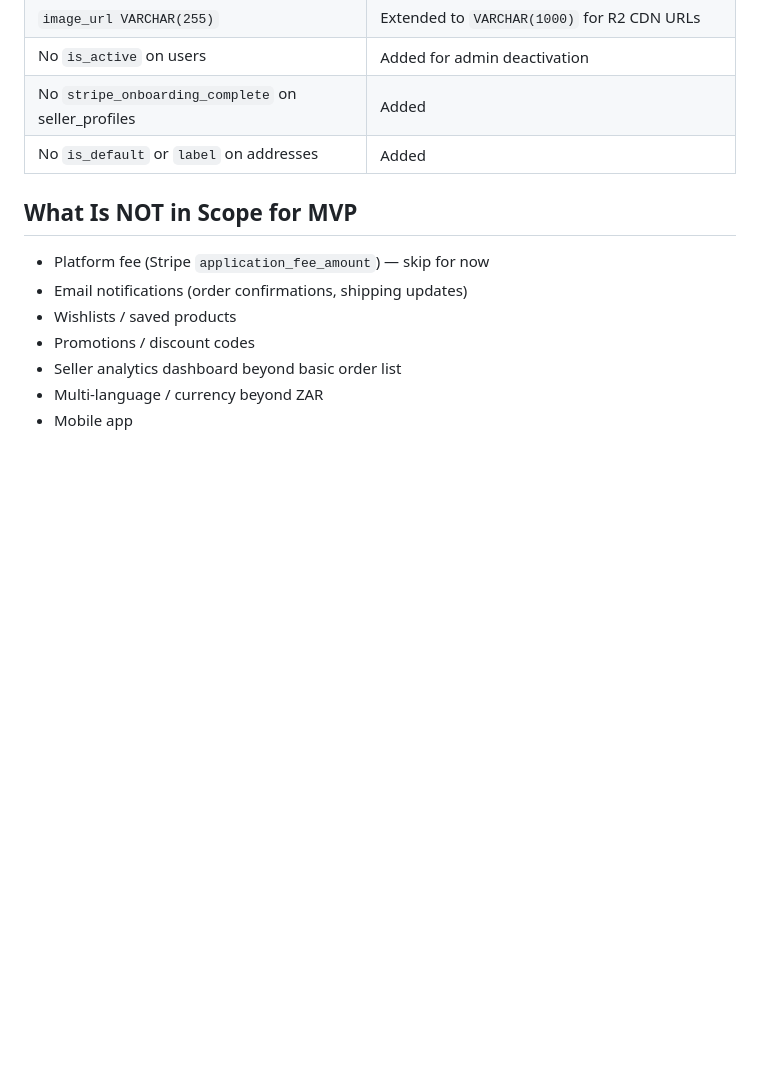
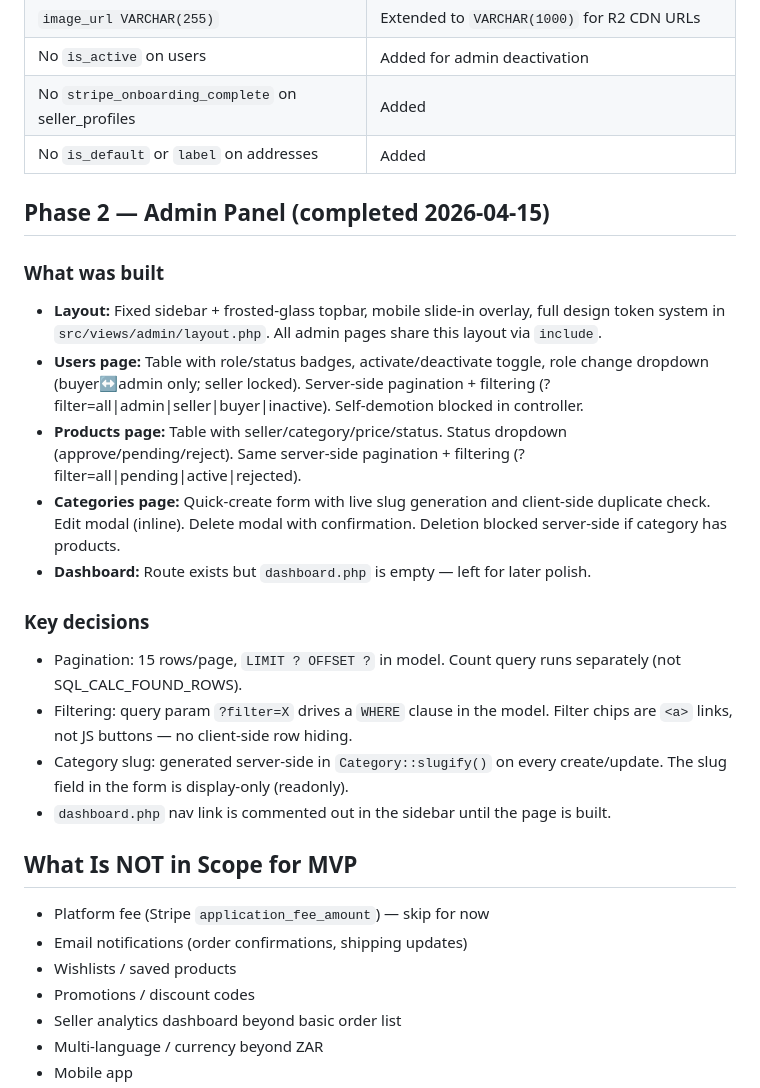
Before and after one commit to nbence-dev/doughdistrict-c2c-ecommerce, a Markdown page: context.md, the part around the change. Drawn GitHub-style; blank space fills up the shorter version.

Commit message:
docs: mark phases 1-2 done, advance to phase 3, log admin panel decisions

```diff
--- a/context.md
+++ b/context.md
@@ -81,6 +81,21 @@ The original schema from a previous session had these bugs — all fixed in `sql
 | No `stripe_onboarding_complete` on seller_profiles | Added |
 | No `is_default` or `label` on addresses | Added |
 
+## Phase 2 — Admin Panel (completed 2026-04-15)
+
+### What was built
+- **Layout:** Fixed sidebar + frosted-glass topbar, mobile slide-in overlay, full design token system in `src/views/admin/layout.php`. All admin pages share this layout via `include`.
+- **Users page:** Table with role/status badges, activate/deactivate toggle, role change dropdown (buyer↔admin only; seller locked). Server-side pagination + filtering (?filter=all|admin|seller|buyer|inactive). Self-demotion blocked in controller.
+- **Products page:** Table with seller/category/price/status. Status dropdown (approve/pending/reject). Same server-side pagination + filtering (?filter=all|pending|active|rejected).
+- **Categories page:** Quick-create form with live slug generation and client-side duplicate check. Edit modal (inline). Delete modal with confirmation. Deletion blocked server-side if category has products.
+- **Dashboard:** Route exists but `dashboard.php` is empty — left for later polish.
+
+### Key decisions
+- Pagination: 15 rows/page, `LIMIT ? OFFSET ?` in model. Count query runs separately (not SQL_CALC_FOUND_ROWS).
+- Filtering: query param `?filter=X` drives a `WHERE` clause in the model. Filter chips are `<a>` links, not JS buttons — no client-side row hiding.
+- Category slug: generated server-side in `Category::slugify()` on every create/update. The slug field in the form is display-only (readonly).
+- `dashboard.php` nav link is commented out in the sidebar until the page is built.
+
 ## What Is NOT in Scope for MVP
 
 - Platform fee (Stripe `application_fee_amount`) — skip for now
```
Also changed, not shown: CLAUDE.md (+5 -5 lines).
